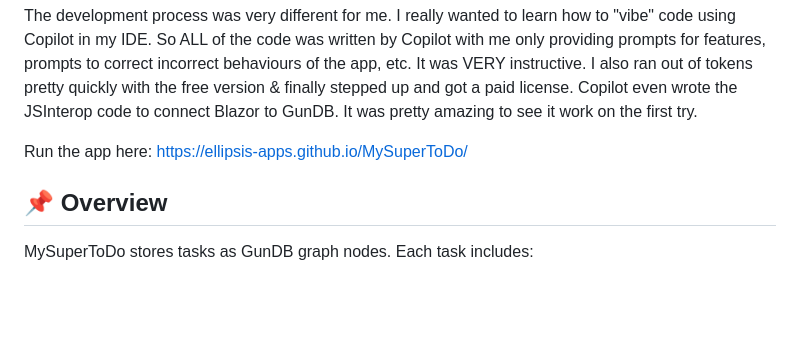
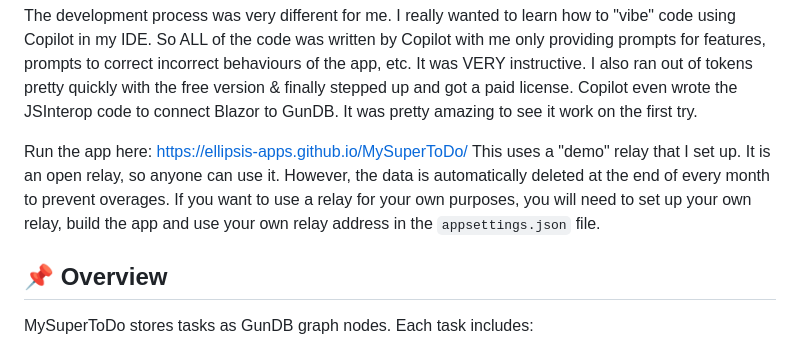
Before and after one commit to ellipsis-apps/MySuperToDo, a Markdown page: Readme.md, the part around the change. Rendered like a GitHub page; blank space fills up the shorter version.

```diff
--- a/Readme.md
+++ b/Readme.md
@@ -20,6 +20,7 @@ Copilot even wrote the JSInterop code to connect Blazor to GunDB. It was pretty
 
 Run the app here:
 https://ellipsis-apps.github.io/MySuperToDo/
+This uses a "demo" relay that I set up. It is an open relay, so anyone can use it. However, the data is automatically deleted at the end of every month to prevent overages. If you want to use a relay for your own purposes, you will need to set up your own relay, build the app and use your own relay address in the `appsettings.json` file.
 
 ## 📌 Overview
 
```
